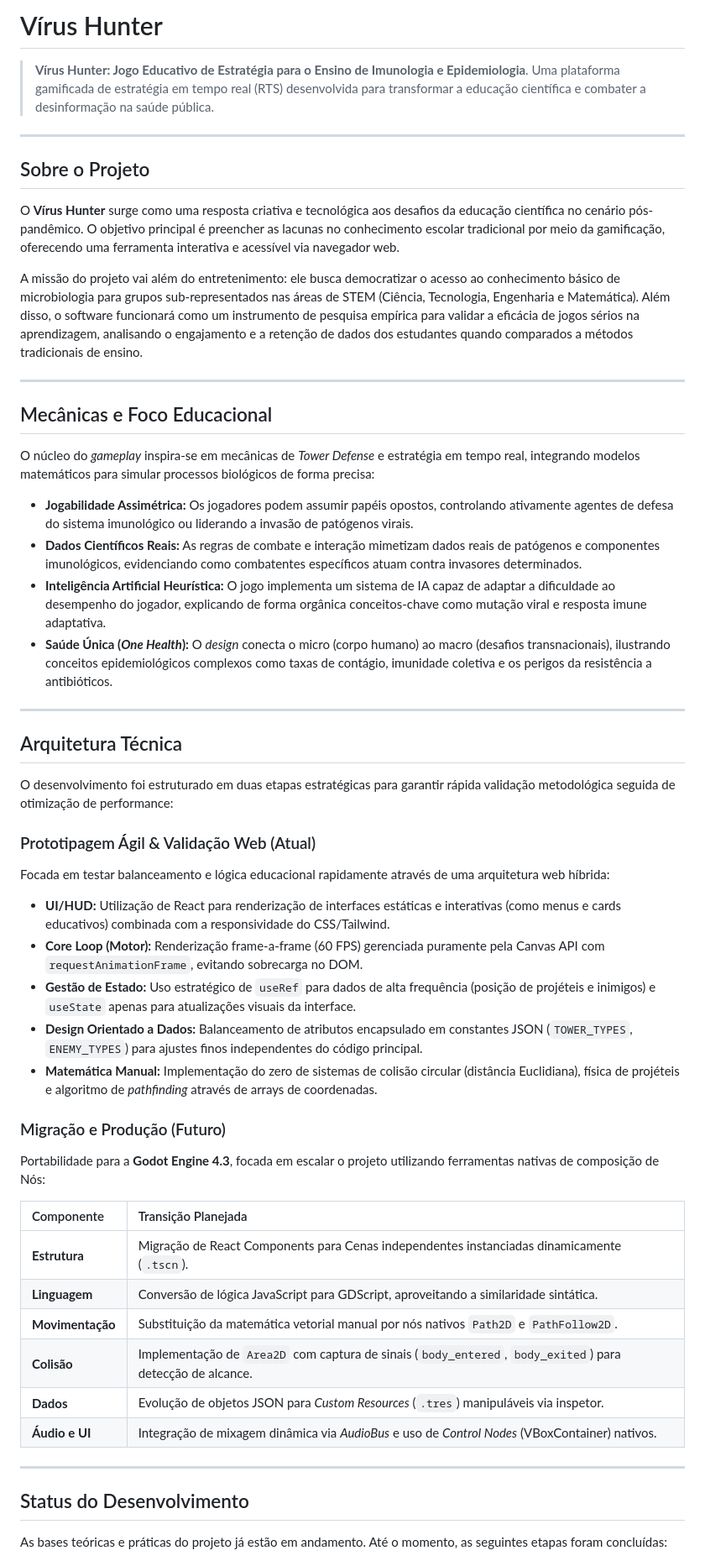
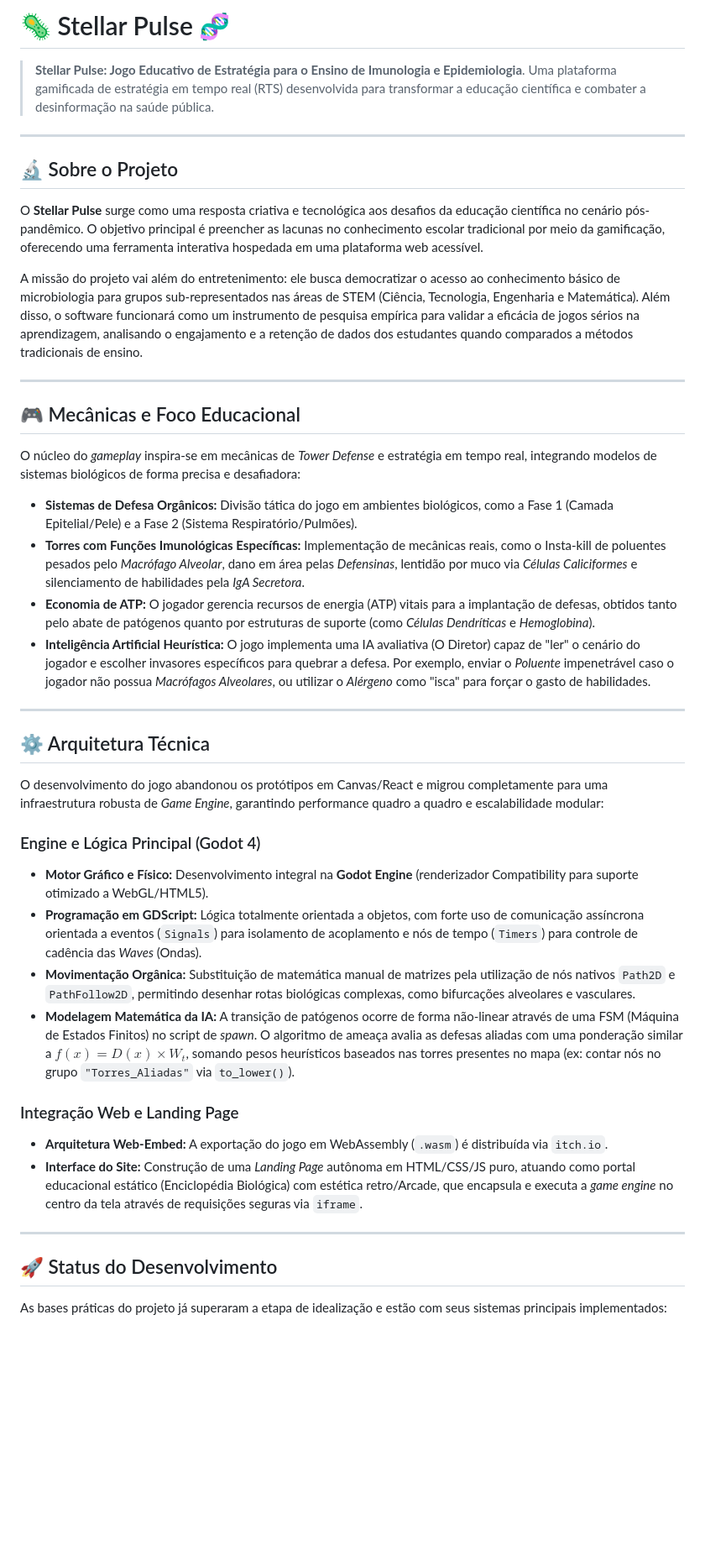
Before and after one commit to ValtXD/virus-hunter-site, a Markdown page: README.md, the part around one of its changes. Shown at 84% size. GitHub-like rendering; blank space fills up the shorter version.

```diff
--- a/README.md
+++ b/README.md
@@ -1,56 +1,46 @@
-#  Vírus Hunter
+# 🦠 Stellar Pulse 🧬
 
-> **Vírus Hunter: Jogo Educativo de Estratégia para o Ensino de Imunologia e Epidemiologia**.
+> **Stellar Pulse: Jogo Educativo de Estratégia para o Ensino de Imunologia e Epidemiologia**.
 > Uma plataforma gamificada de estratégia em tempo real (RTS) desenvolvida para transformar a educação científica e combater a desinformação na saúde pública.
 
 ---
 
-##  Sobre o Projeto
+## 🔬 Sobre o Projeto
 
-O **Vírus Hunter** surge como uma resposta criativa e tecnológica aos desafios da educação científica no cenário pós-pandêmico. O objetivo principal é preencher as lacunas no conhecimento escolar tradicional por meio da gamificação, oferecendo uma ferramenta interativa e acessível via navegador web.
+O **Stellar Pulse** surge como uma resposta criativa e tecnológica aos desafios da educação científica no cenário pós-pandêmico. O objetivo principal é preencher as lacunas no conhecimento escolar tradicional por meio da gamificação, oferecendo uma ferramenta interativa hospedada em uma plataforma web acessível.
 
 A missão do projeto vai além do entretenimento: ele busca democratizar o acesso ao conhecimento básico de microbiologia para grupos sub-representados nas áreas de STEM (Ciência, Tecnologia, Engenharia e Matemática). Além disso, o software funcionará como um instrumento de pesquisa empírica para validar a eficácia de jogos sérios na aprendizagem, analisando o engajamento e a retenção de dados dos estudantes quando comparados a métodos tradicionais de ensino.
 
 ---
 
-##  Mecânicas e Foco Educacional
+## 🎮 Mecânicas e Foco Educacional
 
-O núcleo do *gameplay* inspira-se em mecânicas de *Tower Defense* e estratégia em tempo real, integrando modelos matemáticos para simular processos biológicos de forma precisa:
+O núcleo do *gameplay* inspira-se em mecânicas de *Tower Defense* e estratégia em tempo real, integrando modelos de sistemas biológicos de forma precisa e desafiadora:
 
-* **Jogabilidade Assimétrica:** Os jogadores podem assumir papéis opostos, controlando ativamente agentes de defesa do sistema imunológico ou liderando a invasão de patógenos virais.
-* **Dados Científicos Reais:** As regras de combate e interação mimetizam dados reais de patógenos e componentes imunológicos, evidenciando como combatentes específicos atuam contra invasores determinados.
-* **Inteligência Artificial Heurística:** O jogo implementa um sistema de IA capaz de adaptar a dificuldade ao desempenho do jogador, explicando de forma orgânica conceitos-chave como mutação viral e resposta imune adaptativa.
-* **Saúde Única (*One Health*):** O *design* conecta o micro (corpo humano) ao macro (desafios transnacionais), ilustrando conceitos epidemiológicos complexos como taxas de contágio, imunidade coletiva e os perigos da resistência a antibióticos.
+* **Sistemas de Defesa Orgânicos:** Divisão tática do jogo em ambientes biológicos, como a Fase 1 (Camada Epitelial/Pele) e a Fase 2 (Sistema Respiratório/Pulmões).
+* **Torres com Funções Imunológicas Específicas:** Implementação de mecânicas reais, como o Insta-kill de poluentes pesados pelo *Macrófago Alveolar*, dano em área pelas *Defensinas*, lentidão por muco via *Células Caliciformes* e silenciamento de habilidades pela *IgA Secretora*.
+* **Economia de ATP:** O jogador gerencia recursos de energia (ATP) vitais para a implantação de defesas, obtidos tanto pelo abate de patógenos quanto por estruturas de suporte (como *Células Dendríticas* e *Hemoglobina*).
+* **Inteligência Artificial Heurística:** O jogo implementa uma IA avaliativa (O Diretor) capaz de "ler" o cenário do jogador e escolher invasores específicos para quebrar a defesa. Por exemplo, enviar o *Poluente* impenetrável caso o jogador não possua *Macrófagos Alveolares*, ou utilizar o *Alérgeno* como "isca" para forçar o gasto de habilidades.
 
 ---
 
-##  Arquitetura Técnica
+## ⚙️ Arquitetura Técnica
 
-O desenvolvimento foi estruturado em duas etapas estratégicas para garantir rápida validação metodológica seguida de otimização de performance:
+O desenvolvimento do jogo abandonou os protótipos em Canvas/React e migrou completamente para uma infraestrutura robusta de *Game Engine*, garantindo performance quadro a quadro e escalabilidade modular:
 
-### Prototipagem Ágil & Validação Web (Atual)
-Focada em testar balanceamento e lógica educacional rapidamente através de uma arquitetura web híbrida:
-* **UI/HUD:** Utilização de React para renderização de interfaces estáticas e interativas (como menus e cards educativos) combinada com a responsividade do CSS/Tailwind.
-* **Core Loop (Motor):** Renderização frame-a-frame (60 FPS) gerenciada puramente pela Canvas API com `requestAnimationFrame`, evitando sobrecarga no DOM.
-* **Gestão de Estado:** Uso estratégico de `useRef` para dados de alta frequência (posição de projéteis e inimigos) e `useState` apenas para atualizações visuais da interface.
-* **Design Orientado a Dados:** Balanceamento de atributos encapsulado em constantes JSON (`TOWER_TYPES`, `ENEMY_TYPES`) para ajustes finos independentes do código principal.
-* **Matemática Manual:** Implementação do zero de sistemas de colisão circular (distância Euclidiana), física de projéteis e algoritmo de *pathfinding* através de arrays de coordenadas.
+### Engine e Lógica Principal (Godot 4)
+* **Motor Gráfico e Físico:** Desenvolvimento integral na **Godot Engine** (renderizador Compatibility para suporte otimizado a WebGL/HTML5).
+* **Programação em GDScript:** Lógica totalmente orientada a objetos, com forte uso de comunicação assíncrona orientada a eventos (`Signals`) para isolamento de acoplamento e nós de tempo (`Timers`) para controle de cadência das *Waves* (Ondas).
+* **Movimentação Orgânica:** Substituição de matemática manual de matrizes pela utilização de nós nativos `Path2D` e `PathFollow2D`, permitindo desenhar rotas biológicas complexas, como bifurcações alveolares e vasculares.
+* **Modelagem Matemática da IA:** A transição de patógenos ocorre de forma não-linear através de uma FSM (Máquina de Estados Finitos) no script de *spawn*. O algoritmo de ameaça avalia as defesas aliadas com uma ponderação similar a $f(x) = D(x) \times W_t$, somando pesos heurísticos baseados nas torres presentes no mapa (ex: contar nós no grupo `"Torres_Aliadas"` via `to_lower()`).
 
-### Migração e Produção (Futuro)
-Portabilidade para a **Godot Engine 4.3**, focada em escalar o projeto utilizando ferramentas nativas de composição de Nós:
-
-| Componente | Transição Planejada |
-| :--- | :--- |
-| **Estrutura** | Migração de React Components para Cenas independentes instanciadas dinamicamente (`.tscn`). |
-| **Linguagem** | Conversão de lógica JavaScript para GDScript, aproveitando a similaridade sintática. |
-| **Movimentação** | Substituição da matemática vetorial manual por nós nativos `Path2D` e `PathFollow2D`. |
-| **Colisão** | Implementação de `Area2D` com captura de sinais (`body_entered`, `body_exited`) para detecção de alcance. |
-| **Dados** | Evolução de objetos JSON para *Custom Resources* (`.tres`) manipuláveis via inspetor. |
-| **Áudio e UI** | Integração de mixagem dinâmica via *AudioBus* e uso de *Control Nodes* (VBoxContainer) nativos. |
+### Integração Web e Landing Page
+* **Arquitetura Web-Embed:** A exportação do jogo em WebAssembly (`.wasm`) é distribuída via `itch.io`.
+* **Interface do Site:** Construção de uma *Landing Page* autônoma em HTML/CSS/JS puro, atuando como portal educacional estático (Enciclopédia Biológica) com estética retro/Arcade, que encapsula e executa a *game engine* no centro da tela através de requisições seguras via `iframe`.
 
 ---
 
-##  Status do Desenvolvimento
+## 🚀 Status do Desenvolvimento
 
-As bases teóricas e práticas do projeto já estão em andamento. Até o momento, as seguintes etapas foram concluídas:
+As bases práticas do projeto já superaram a etapa de idealização e estão com seus sistemas principais implementados:
 
```
Also changed, not shown: other parts of README.md (+7 -7 lines).
